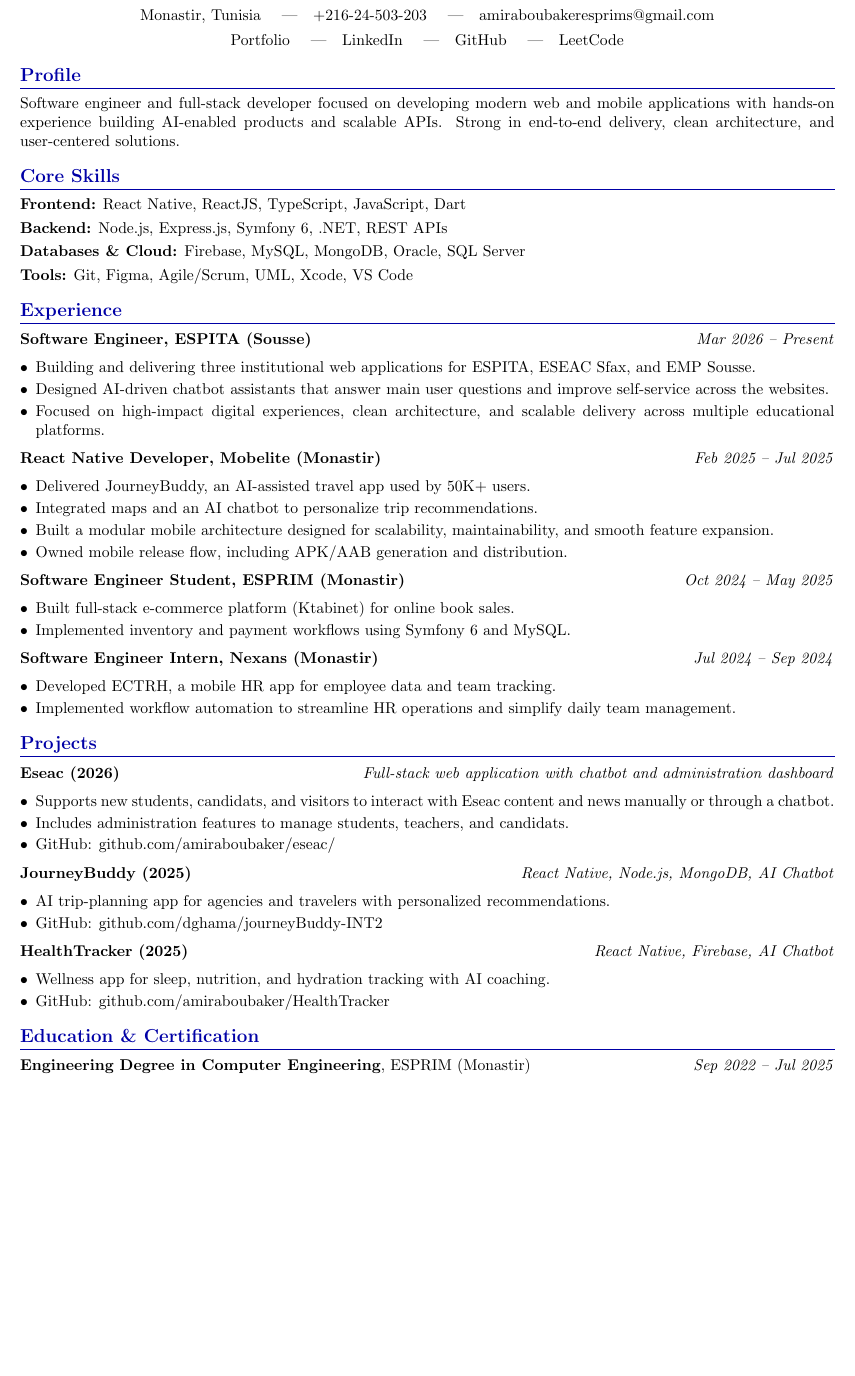
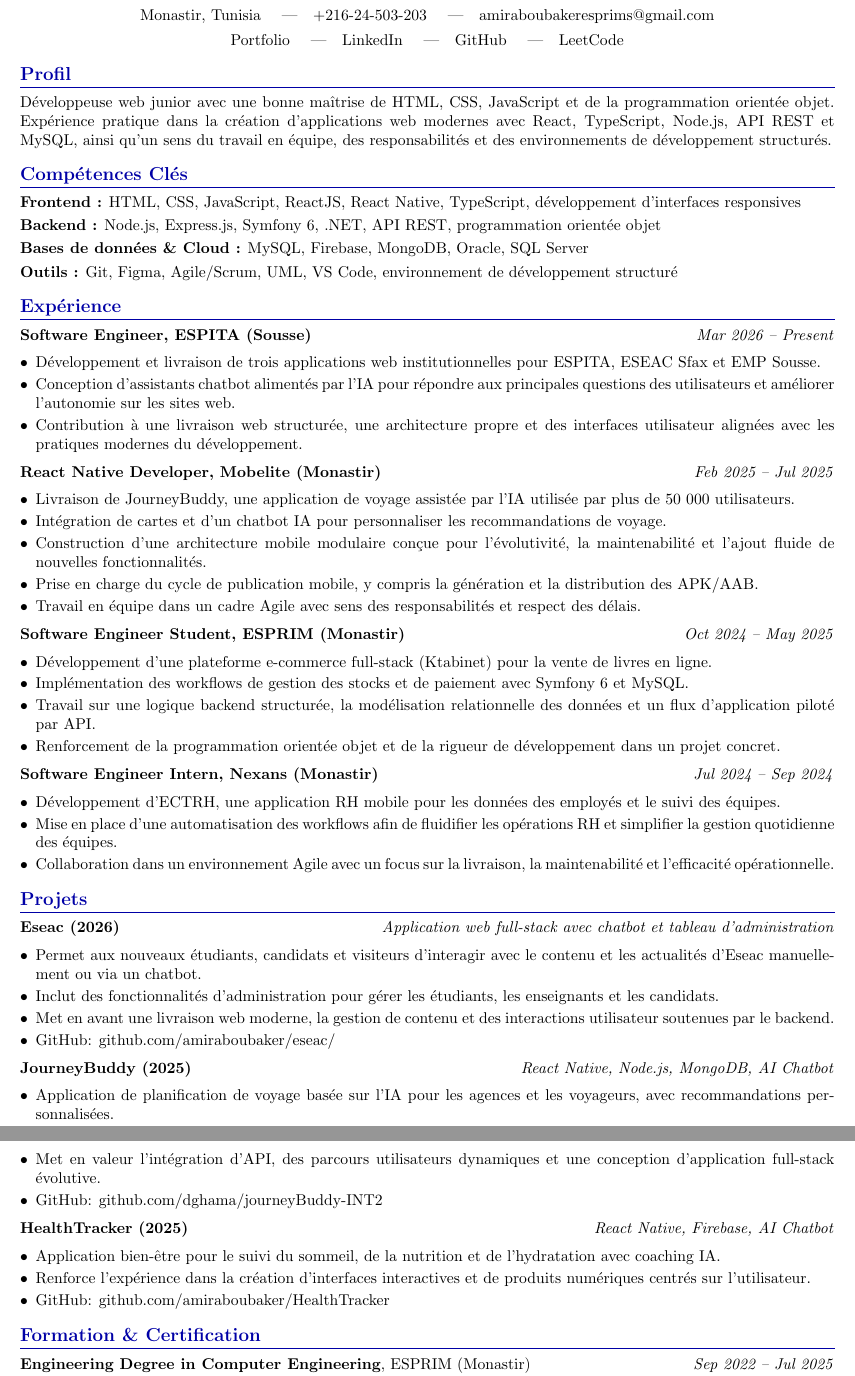
Before and after one commit to amiraboubaker/myCV, a LaTeX CV (Amira_Boubaker_CV.tex): part of the page before the commit and two parts of pages 1 and 2 of 2 after it, the two joined at a grey line, cut so that both start at the same text, the shorter picture padded with empty space. Compiled offline with pdfLaTeX.

Commit message:
update cv

```diff
--- a/Amira_Boubaker_CV.tex
+++ b/Amira_Boubaker_CV.tex
@@ -20,7 +20,7 @@
 
 {\centering
 {\LARGE \textbf{Amira Boubaker}}\\[7pt]
-Software Engineer \& Full stack developer \\[4pt]
+Développeuse Web Junior \\[4pt]
 Monastir, Tunisia \quad|\quad +216-24-503-203 \quad|\quad amiraboubakeresprims@gmail.com\\[4pt]
 \href{https://amiraboubaker.github.io/AmiraBoubaker-portfolio/}{Portfolio} \quad|\quad
 \href{https://www.linkedin.com/in/amira-boubaker/}{LinkedIn} \quad|\quad
@@ -28,70 +28,77 @@
 \href{https://leetcode.com/u/Amira2023/}{LeetCode}
 \par}
 
-\section{Profile}
-Software engineer and full-stack developer focused on developing modern web and mobile applications with hands-on experience building AI-enabled products and scalable APIs. Strong in end-to-end delivery, clean architecture, and user-centered solutions.
+\section{Profil}
+Développeuse web junior avec une bonne maîtrise de HTML, CSS, JavaScript et de la programmation orientée objet. Expérience pratique dans la création d'applications web modernes avec React, TypeScript, Node.js, API REST et MySQL, ainsi qu'un sens du travail en équipe, des responsabilités et des environnements de développement structurés.
 
-\section{Core Skills}
-\textbf{Frontend:} React Native, ReactJS, TypeScript, JavaScript, Dart
+\section{Compétences Clés}
+\textbf{Frontend :} HTML, CSS, JavaScript, ReactJS, React Native, TypeScript, développement d'interfaces responsives
 
-\textbf{Backend:} Node.js, Express.js, Symfony 6, .NET, REST APIs
+\textbf{Backend :} Node.js, Express.js, Symfony 6, .NET, API REST, programmation orientée objet
 
-\textbf{Databases \& Cloud:} Firebase, MySQL, MongoDB, Oracle, SQL Server
+\textbf{Bases de données \& Cloud :} MySQL, Firebase, MongoDB, Oracle, SQL Server
 
-\textbf{Tools:} Git, Figma, Agile/Scrum, UML, Xcode, VS Code
+\textbf{Outils :} Git, Figma, Agile/Scrum, UML, VS Code, environnement de développement structuré
 
-\section{Experience}
+\section{Expérience}
 \textbf{Software Engineer, ESPITA (Sousse)} \hfill \textit{Mar 2026 -- Present}
 \begin{itemize}
-  \item Building and delivering three institutional web applications for ESPITA, ESEAC Sfax, and EMP Sousse.
-  \item Designed AI-driven chatbot assistants that answer main user questions and improve self-service across the websites.
-  \item Focused on high-impact digital experiences, clean architecture, and scalable delivery across multiple educational platforms.
+  \item Développement et livraison de trois applications web institutionnelles pour ESPITA, ESEAC Sfax et EMP Sousse.
+  \item Conception d'assistants chatbot alimentés par l'IA pour répondre aux principales questions des utilisateurs et améliorer l'autonomie sur les sites web.
+  \item Contribution à une livraison web structurée, une architecture propre et des interfaces utilisateur alignées avec les pratiques modernes du développement.
 \end{itemize}
 
 \textbf{React Native Developer, Mobelite (Monastir)} \hfill \textit{Feb 2025 -- Jul 2025}
 \begin{itemize}
-  \item Delivered JourneyBuddy, an AI-assisted travel app used by 50K+ users.
-  \item Integrated maps and an AI chatbot to personalize trip recommendations.
-  \item Built a modular mobile architecture designed for scalability, maintainability, and smooth feature expansion.
-  \item Owned mobile release flow, including APK/AAB generation and distribution.
+  \item Livraison de JourneyBuddy, une application de voyage assistée par l'IA utilisée par plus de 50 000 utilisateurs.
+  \item Intégration de cartes et d'un chatbot IA pour personnaliser les recommandations de voyage.
+  \item Construction d'une architecture mobile modulaire conçue pour l'évolutivité, la maintenabilité et l'ajout fluide de nouvelles fonctionnalités.
+  \item Prise en charge du cycle de publication mobile, y compris la génération et la distribution des APK/AAB.
+  \item Travail en équipe dans un cadre Agile avec sens des responsabilités et respect des délais.
 \end{itemize}
 
 \textbf{Software Engineer Student, ESPRIM (Monastir)} \hfill \textit{Oct 2024 -- May 2025}
 \begin{itemize}
-  \item Built full-stack e-commerce platform (Ktabinet) for online book sales.
-  \item Implemented inventory and payment workflows using Symfony 6 and MySQL.
+  \item Développement d'une plateforme e-commerce full-stack (Ktabinet) pour la vente de livres en ligne.
+  \item Implémentation des workflows de gestion des stocks et de paiement avec Symfony 6 et MySQL.
+  \item Travail sur une logique backend structurée, la modélisation relationnelle des données et un flux d'application piloté par API.
+  \item Renforcement de la programmation orientée objet et de la rigueur de développement dans un projet concret.
 \end{itemize}
 
 \textbf{Software Engineer Intern, Nexans (Monastir)} \hfill \textit{Jul 2024 -- Sep 2024}
 \begin{itemize}
-  \item Developed ECTRH, a mobile HR app for employee data and team tracking.
-  \item Implemented workflow automation to streamline HR operations and simplify daily team management.
+  \item Développement d'ECTRH, une application RH mobile pour les données des employés et le suivi des équipes.
+  \item Mise en place d'une automatisation des workflows afin de fluidifier les opérations RH et simplifier la gestion quotidienne des équipes.
+  \item Collaboration dans un environnement Agile avec un focus sur la livraison, la maintenabilité et l'efficacité opérationnelle.
 \end{itemize}
 
-\section{Projects}
+\section{Projets}
 
-\textbf{Eseac (2026)} \hfill \textit{Full-stack web application with chatbot and administration dashboard}
+\textbf{Eseac (2026)} \hfill \textit{Application web full-stack avec chatbot et tableau d'administration}
 \begin{itemize}
-  \item Supports new students, candidats, and visitors to interact with Eseac content and news manually or through a chatbot.
-  \item Includes administration features to manage students, teachers, and candidats.
+  \item Permet aux nouveaux étudiants, candidats et visiteurs d'interagir avec le contenu et les actualités d'Eseac manuellement ou via un chatbot.
+  \item Inclut des fonctionnalités d'administration pour gérer les étudiants, les enseignants et les candidats.
+  \item Met en avant une livraison web moderne, la gestion de contenu et des interactions utilisateur soutenues par le backend.
   \item GitHub: \href{https://github.com/amiraboubaker/eseac/}{github.com/amiraboubaker/eseac/}
 \end{itemize}
 
 \textbf{JourneyBuddy (2025)} \hfill \textit{React Native, Node.js, MongoDB, AI Chatbot}
 \begin{itemize}
-  \item AI trip-planning app for agencies and travelers with personalized recommendations.
+  \item Application de planification de voyage basée sur l'IA pour les agences et les voyageurs, avec recommandations personnalisées.
+  \item Met en valeur l'intégration d'API, des parcours utilisateurs dynamiques et une conception d'application full-stack évolutive.
   \item GitHub: \href{https://github.com/dghama/journeyBuddy-INT2}{github.com/dghama/journeyBuddy-INT2}
 \end{itemize}
 
 \textbf{HealthTracker (2025)} \hfill \textit{React Native, Firebase, AI Chatbot}
 \begin{itemize}
-  \item Wellness app for sleep, nutrition, and hydration tracking with AI coaching.
+  \item Application bien-être pour le suivi du sommeil, de la nutrition et de l'hydratation avec coaching IA.
+  \item Renforce l'expérience dans la création d'interfaces interactives et de produits numériques centrés sur l'utilisateur.
   \item GitHub: \href{https://github.com/amiraboubaker/HealthTracker}{github.com/amiraboubaker/HealthTracker}
 \end{itemize}
 
-\section{Education \& Certification}
+\section{Formation \& Certification}
 \textbf{Engineering Degree in Computer Engineering}, ESPRIM (Monastir) \hfill \textit{Sep 2022 -- Jul 2025}\\
-Specialization: Software Engineering
+Spécialisation : Génie logiciel, développement d'applications et bases de la programmation orientée objet
 
 \textbf{AI Engineer for Data Scientists -- Associate}, DataCamp
 
```
Also changed, not shown: Amira_Boubaker_CV.pdf, 4 other files.
